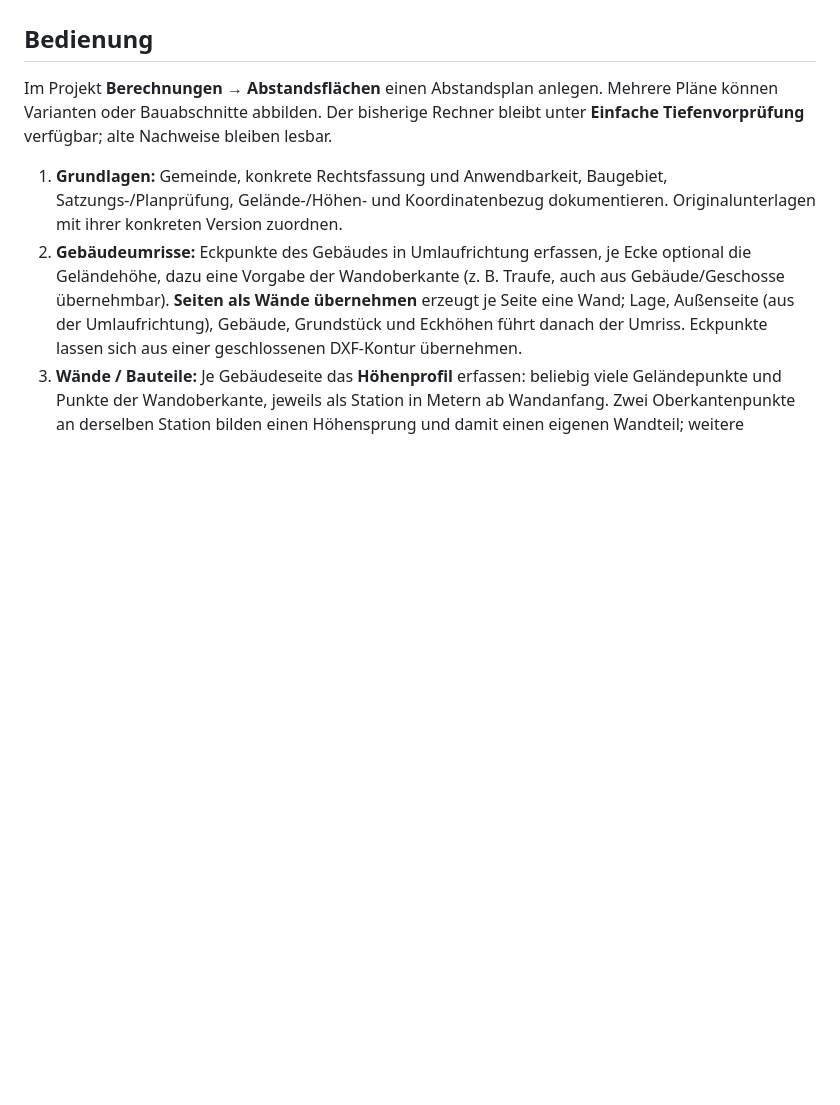
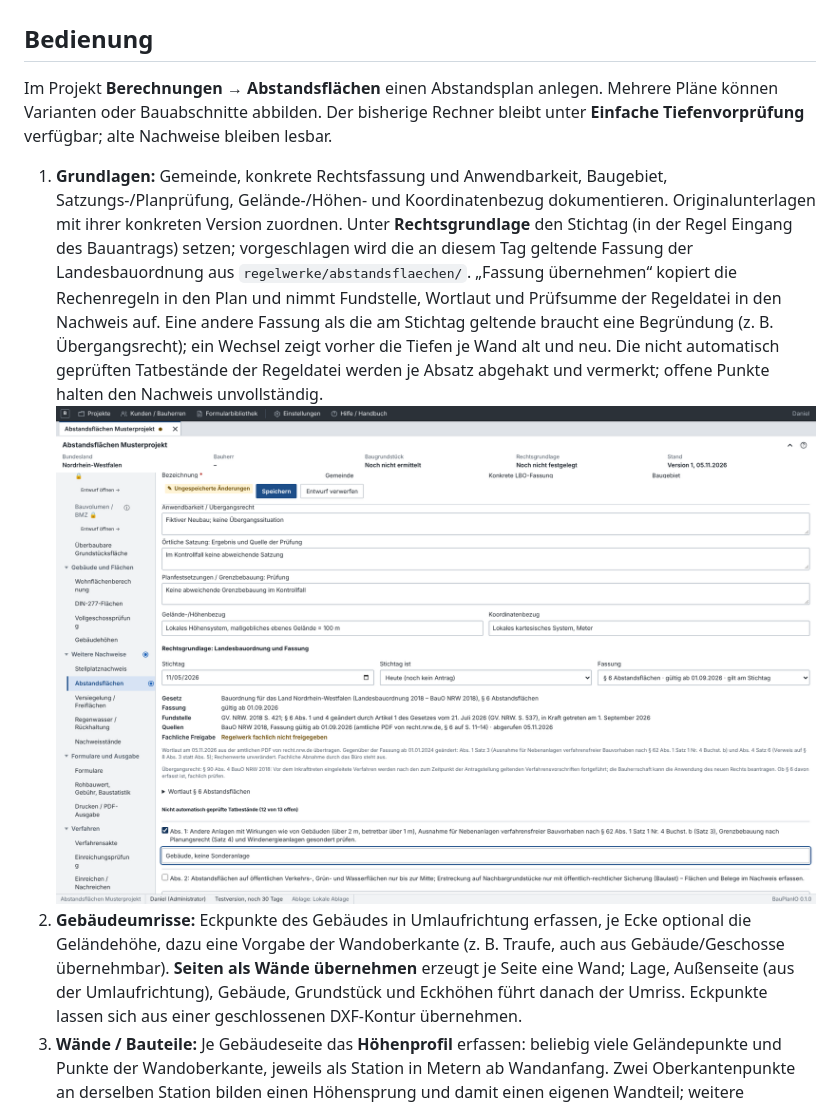
Before and after one commit to PixelCraftIO/BauPlanDESK, a Markdown page: docs/abstandsflaechen/README.md, the part around the change. Drawn GitHub-style; pictures changed too: docs/abstandsflaechen/screenshots/fassungswahl.png (added); blank space fills up the shorter version.

```diff
--- a/docs/abstandsflaechen/README.md
+++ b/docs/abstandsflaechen/README.md
@@ -9,6 +9,16 @@ bleibt unter **Einfache Tiefenvorprüfung** verfügbar; alte Nachweise bleiben l
 1. **Grundlagen:** Gemeinde, konkrete Rechtsfassung und Anwendbarkeit, Baugebiet,
    Satzungs-/Planprüfung, Gelände-/Höhen- und Koordinatenbezug dokumentieren.
    Originalunterlagen mit ihrer konkreten Version zuordnen.
+   Unter **Rechtsgrundlage** den Stichtag (in der Regel Eingang des Bauantrags)
+   setzen; vorgeschlagen wird die an diesem Tag geltende Fassung der
+   Landesbauordnung aus `regelwerke/abstandsflaechen/`. „Fassung übernehmen“
+   kopiert die Rechenregeln in den Plan und nimmt Fundstelle, Wortlaut und
+   Prüfsumme der Regeldatei in den Nachweis auf. Eine andere Fassung als die am
+   Stichtag geltende braucht eine Begründung (z. B. Übergangsrecht); ein Wechsel
+   zeigt vorher die Tiefen je Wand alt und neu. Die nicht automatisch geprüften
+   Tatbestände der Regeldatei werden je Absatz abgehakt und vermerkt; offene
+   Punkte halten den Nachweis unvollständig.
+   ![Fassungswahl](screenshots/fassungswahl.png)
 2. **Gebäudeumrisse:** Eckpunkte des Gebäudes in Umlaufrichtung erfassen, je
    Ecke optional die Geländehöhe, dazu eine Vorgabe der Wandoberkante (z. B.
    Traufe, auch aus Gebäude/Geschosse übernehmbar). **Seiten als Wände
```
Also changed, not shown: 15 other files.
